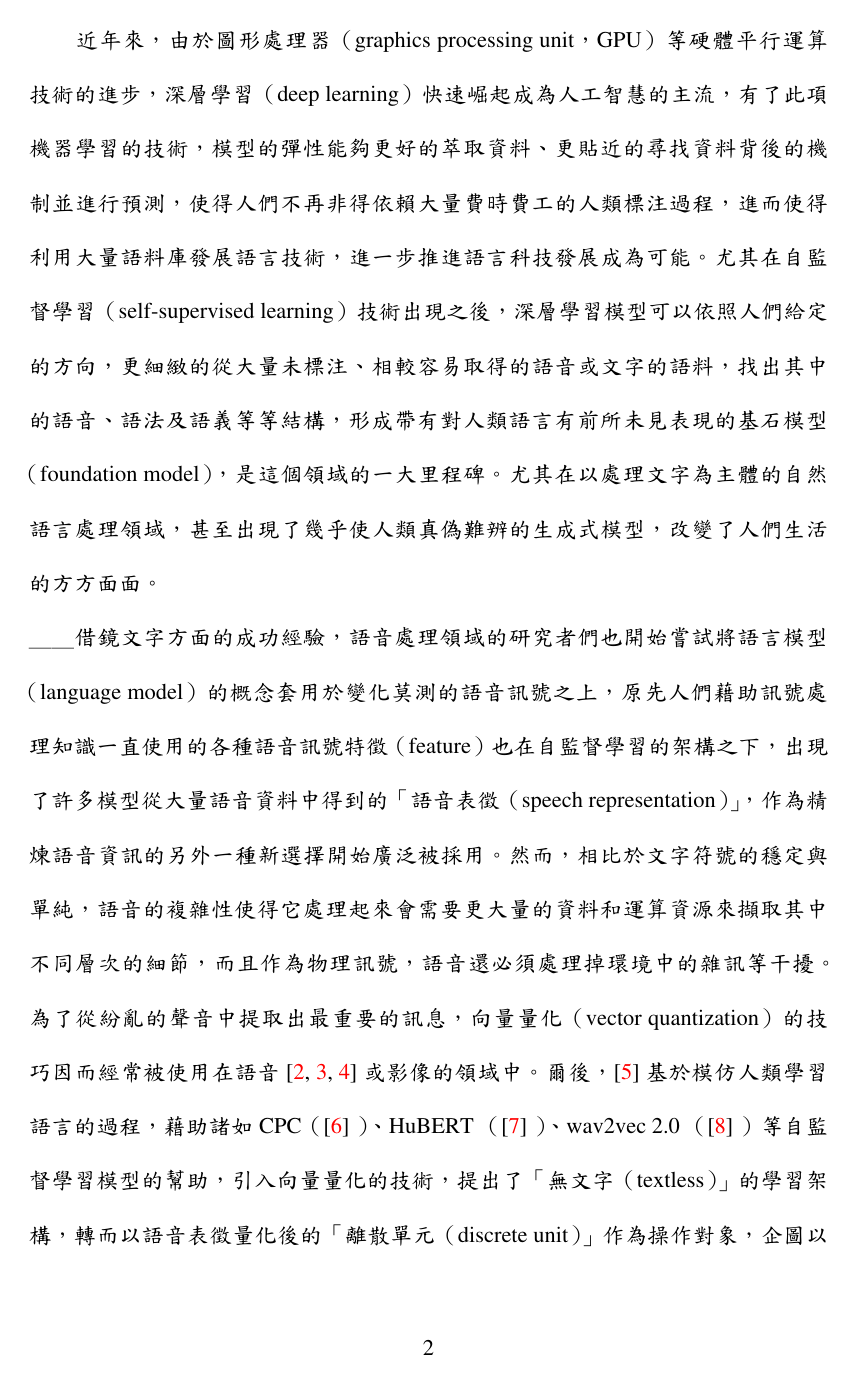
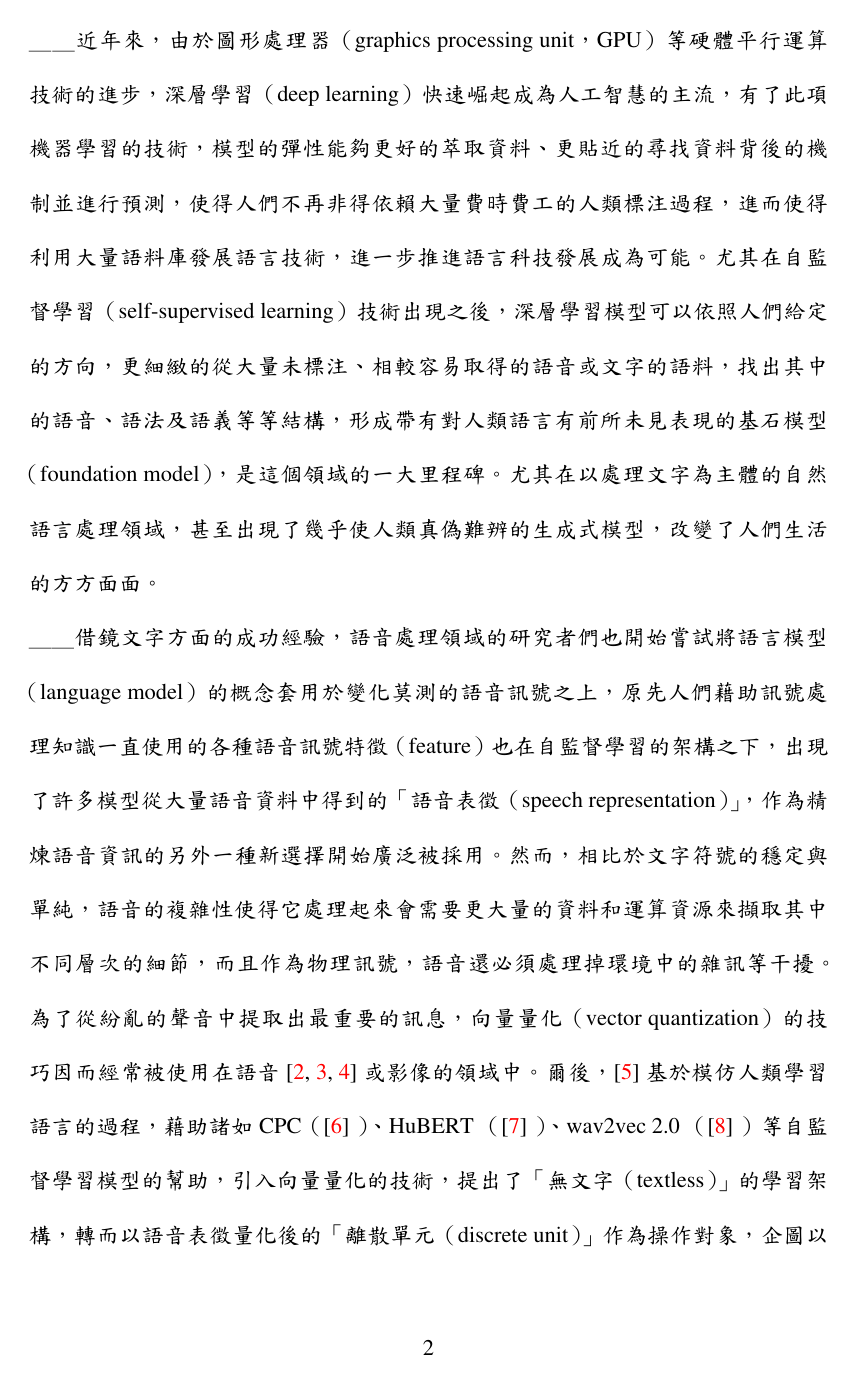
Before and after one commit to jeffeuxMartin/truth_report_research, a LaTeX thesis (thesis.tex, which reads chapters/chapter0.tex): page 2 of 5. The pictures show the PDF file thesis.pdf that the author committed with the source.

Commit message:
beginpara

```diff
--- a/chapters/chapter0.tex
+++ b/chapters/chapter0.tex
@@ -7,7 +7,7 @@
 　　然而，相對於穩定、易於處理和保存的文字文本，語音訊號的變化萬千，蘊藏了大量從語者風格、表達內容到抑揚頓挫（韻律，prosody）等不同層次的訊息，使得對它的處理、研究相比之下複雜度與難度劇增。由於語音的這種特性，過往對於語言最有興趣的語言學家們，即便明白語音作為多數語言主體的事實，也不得不藉文字符號為依託進行探索。進入資訊化時代後，藉助電腦硬體等計算設備的幫助，從語料庫、計算語言學到自然語言處理等透過科技的力量發展語言處理技術的領域，頗長一段時間也是專注於文字的處理與分析。
 而嘗試結合訊號處理發展的語音技術領域，當時則是透過語言學家對語言的領域知識，例如從 phoneme、morphology、語法等等用以刻劃人類語音和語言特性的概念，將之結合機器學習建立模型，開發技術以方便人們能以語音這種更靈活的媒介，更好的讓電腦、手機等科技工具可以更接近「直接溝通」的使用方式，便利人們的日常生活。
 
-　　近年來，由於圖形處理器（graphics processing unit，GPU）等硬體平行運算技術的進步，深層學習（deep learning）快速崛起成為人工智慧的主流，有了此項機器學習的技術，模型的彈性能夠更好的萃取資料、更貼近的尋找資料背後的機制並進行預測，使得人們不再非得依賴大量費時費工的人類標注過程，進而使得利用大量語料庫發展語言技術，進一步推進語言科技發展成為可能。尤其在自監督學習（self-supervised learning）技術出現之後，深層學習模型可以依照人們給定的方向，更細緻的從大量未標注、相較容易取得的語音或文字的語料，找出其中的語音、語法及語義等等結構，形成帶有對人類語言有前所未見表現的基石模型（foundation model），是這個領域的一大里程碑。尤其在以處理文字為主體的自然語言處理領域，甚至出現了幾乎使人類真偽難辨的生成式模型，改變了人們生活的方方面面。
+＿＿近年來，由於圖形處理器（graphics processing unit，GPU）等硬體平行運算技術的進步，深層學習（deep learning）快速崛起成為人工智慧的主流，有了此項機器學習的技術，模型的彈性能夠更好的萃取資料、更貼近的尋找資料背後的機制並進行預測，使得人們不再非得依賴大量費時費工的人類標注過程，進而使得利用大量語料庫發展語言技術，進一步推進語言科技發展成為可能。尤其在自監督學習（self-supervised learning）技術出現之後，深層學習模型可以依照人們給定的方向，更細緻的從大量未標注、相較容易取得的語音或文字的語料，找出其中的語音、語法及語義等等結構，形成帶有對人類語言有前所未見表現的基石模型（foundation model），是這個領域的一大里程碑。尤其在以處理文字為主體的自然語言處理領域，甚至出現了幾乎使人類真偽難辨的生成式模型，改變了人們生活的方方面面。
 
 ＿＿借鏡文字方面的成功經驗，語音處理領域的研究者們也開始嘗試將語言模型（language model）的概念套用於變化莫測的語音訊號之上，原先人們藉助訊號處理知識一直使用的各種語音訊號特徵（feature）也在自監督學習的架構之下，出現了許多模型從大量語音資料中得到的「語音表徵（speech representation）」，作為精煉語音資訊的另外一種新選擇開始廣泛被採用。然而，相比於文字符號的穩定與單純，語音的複雜性使得它處理起來會需要更大量的資料和運算資源來擷取其中不同層次的細節，而且作為物理訊號，語音還必須處理掉環境中的雜訊等干擾。為了從紛亂的聲音中提取出最重要的訊息，向量量化（vector quantization）的技巧因而經常被使用在語音 \cite{chorowski2019unsupervised, chen2023vector, zhao2023speech} 或影像的領域中。爾後， \cite{lakhotia2021generative}  基於模仿人類學習語言的過程，藉助諸如 CPC（\cite{oord2019representation} ）、HuBERT （\cite{hsu2021hubert} ）、wav2vec 2.0 （\cite{baevski2020wav2vec} ）等自監督學習模型的幫助，引入向量量化的技術，提出了「無文字（textless）」的學習架構，轉而以語音表徵量化後的「離散單元（discrete unit）」作為操作對象，企圖以單純大量的語音資料中訓練出一個不依賴文字的語言模型。此種學習架構的優勢在於在能保有利用大量未標注文字轉寫語音資料的同時，與連續表徵相比資訊的位元率（bit rate）利用更有效率、容易儲存、處理與傳輸，以及形式上更像文字的特性。自此之後有一系列  \NOTEHERE{補足 unit 相關的續作，例如英翻臺} 使用 discrete units 進行任務訓練的研究，一定程度的印證了unit 捕捉語音內容的有效性。
 
```
Also changed, not shown: thesis.pdf.
